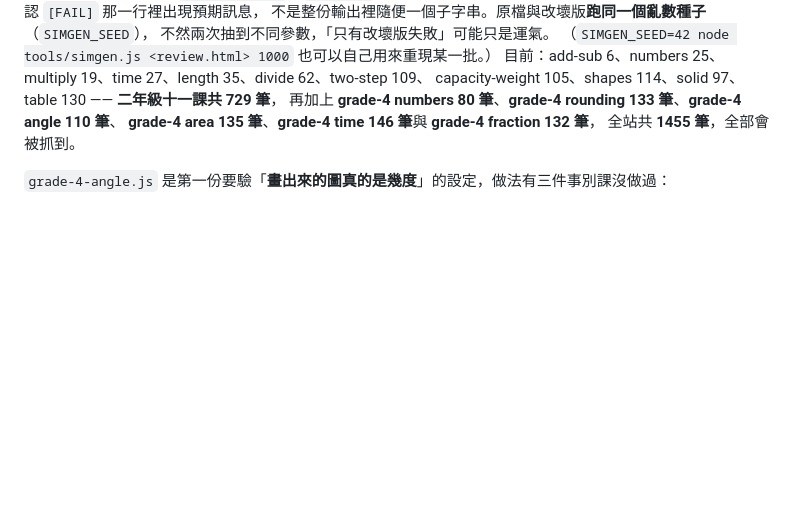
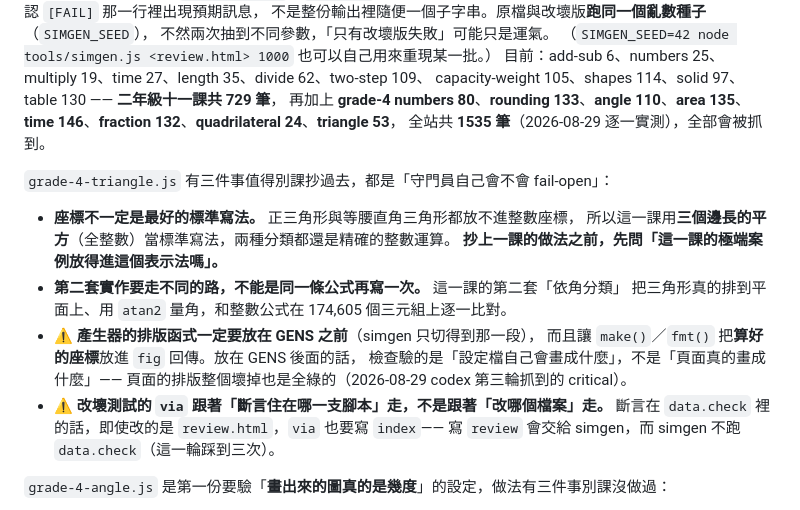
Before and after one commit to dogzzdogzz/teach-me, a Markdown page: tools/README.md, the part around the change. Rendered like a GitHub page; blank space fills up the shorter version.

Commit message:
tools: record the triangle lesson's break-test counts and its three transferable lessons
1535 deliberate-break tests across 19 configs, each count re-measured today.
Adds the three things grade-4-triangle.js does that other configs should copy:
squared side lengths instead of coordinates when a shape has irrational
coordinates, a second classifier that goes through geometry rather than
re-writing the same formula, and keeping a review page's layout function inside
the slice simgen can reach so the checks verify what the page actually draws.

```diff
--- a/tools/README.md
+++ b/tools/README.md
@@ -209,9 +209,24 @@ node tools/breaktest.js grade-2/math/time
 （`SIMGEN_SEED=42 node tools/simgen.js <review.html> 1000` 也可以自己用來重現某一批。）
 目前：add-sub 6、numbers 25、multiply 19、time 27、length 35、divide 62、two-step 109、
 capacity-weight 105、shapes 114、solid 97、table 130 —— **二年級十一課共 729 筆**，
-再加上 **grade-4 numbers 80 筆**、**grade-4 rounding 133 筆**、**grade-4 angle 110 筆**、
-**grade-4 area 135 筆**、**grade-4 time 146 筆**與 **grade-4 fraction 132 筆**，
-全站共 **1455 筆**，全部會被抓到。
+再加上 **grade-4 numbers 80**、**rounding 133**、**angle 110**、**area 135**、
+**time 146**、**fraction 132**、**quadrilateral 24**、**triangle 53**，
+全站共 **1535 筆**（2026-08-29 逐一實測），全部會被抓到。
+
+`grade-4-triangle.js` 有三件事值得別課抄過去，都是「守門員自己會不會 fail-open」：
+
+- **座標不一定是最好的標準寫法。** 正三角形與等腰直角三角形都放不進整數座標，
+  所以這一課用**三個邊長的平方**（全整數）當標準寫法，兩種分類都還是精確的整數運算。
+  **抄上一課的做法之前，先問「這一課的極端案例放得進這個表示法嗎」。**
+- **第二套實作要走不同的路，不能是同一條公式再寫一次。** 這一課的第二套「依角分類」
+  把三角形真的排到平面上、用 `atan2` 量角，和整數公式在 174,605 個三元組上逐一比對。
+- ⚠️ **產生器的排版函式一定要放在 GENS 之前**（simgen 只切得到那一段），
+  而且讓 `make()`／`fmt()` 把**算好的座標**放進 `fig` 回傳。放在 GENS 後面的話，
+  檢查驗的是「設定檔自己會畫成什麼」，不是「頁面真的畫成什麼」——
+  頁面的排版整個壞掉也是全綠的（2026-08-29 codex 第三輪抓到的 critical）。
+- ⚠️ **改壞測試的 `via` 跟著「斷言住在哪一支腳本」走，不是跟著「改哪個檔案」走。**
+  斷言在 `data.check` 裡的話，即使改的是 `review.html`，`via` 也要寫 `index`——
+  寫 `review` 會交給 simgen，而 simgen 不跑 `data.check`（這一輪踩到三次）。
 
 `grade-4-angle.js` 是第一份要驗「**畫出來的圖真的是幾度**」的設定，做法有三件事別課沒做過：
 
```
